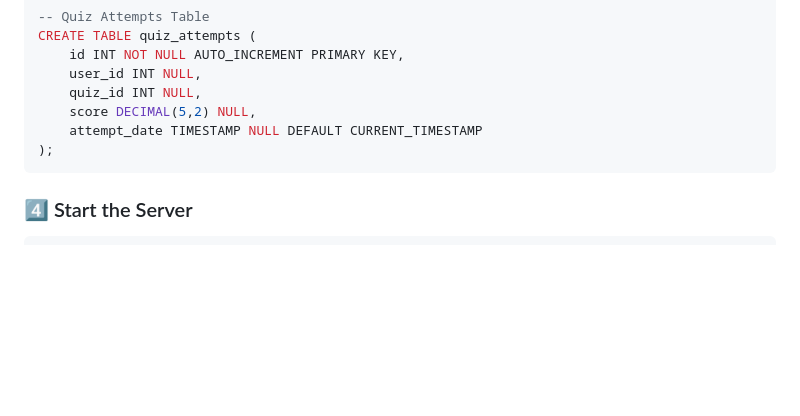
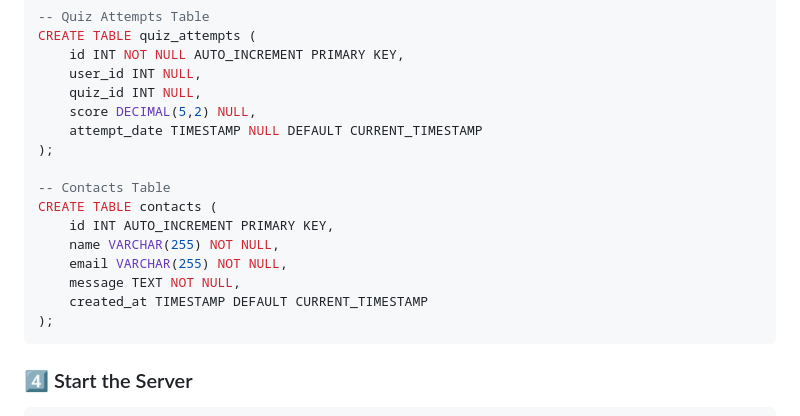
Before and after one commit to shifavoila/eduverse, a Markdown page: README.md, the part around the change. Drawn GitHub-style; blank space fills up the shorter version.

````diff
--- a/README.md
+++ b/README.md
@@ -97,6 +97,15 @@ CREATE TABLE quiz_attempts (
     score DECIMAL(5,2) NULL,
     attempt_date TIMESTAMP NULL DEFAULT CURRENT_TIMESTAMP
 );
+
+-- Contacts Table
+CREATE TABLE contacts (
+    id INT AUTO_INCREMENT PRIMARY KEY,
+    name VARCHAR(255) NOT NULL,
+    email VARCHAR(255) NOT NULL,
+    message TEXT NOT NULL,
+    created_at TIMESTAMP DEFAULT CURRENT_TIMESTAMP
+);
 ```
 
 ### 4️⃣ Start the Server
````
